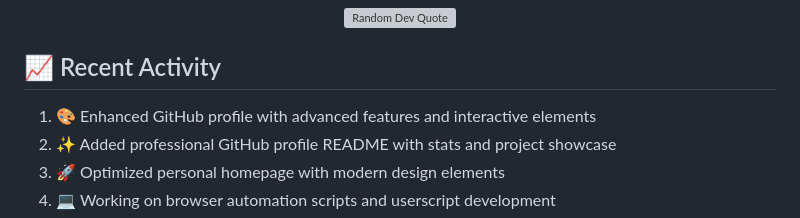
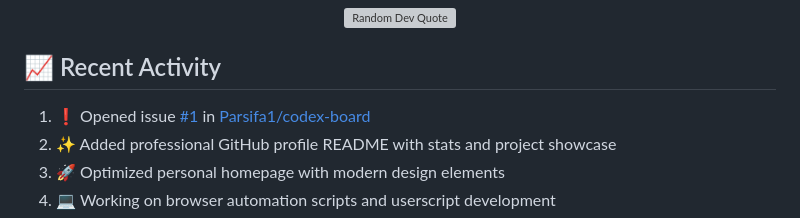
Before and after one commit to hj01857655/hj01857655, a Markdown page: README.md, the part around the change. GitHub-like rendering; grey boxes are pictures that could not be loaded.

Commit message:
⚡ Update README with recent activity

```diff
--- a/README.md
+++ b/README.md
@@ -216,7 +216,7 @@ graph LR
 ## 📈 Recent Activity
 
 <!--START_SECTION:activity-->
-1. 🎨 Enhanced GitHub profile with advanced features and interactive elements
+1. ❗ Opened issue [#1](https://github.com/Parsifa1/codex-board/issues/1) in [Parsifa1/codex-board](https://github.com/Parsifa1/codex-board)
 2. ✨ Added professional GitHub profile README with stats and project showcase
 3. 🚀 Optimized personal homepage with modern design elements
 4. 💻 Working on browser automation scripts and userscript development
```
